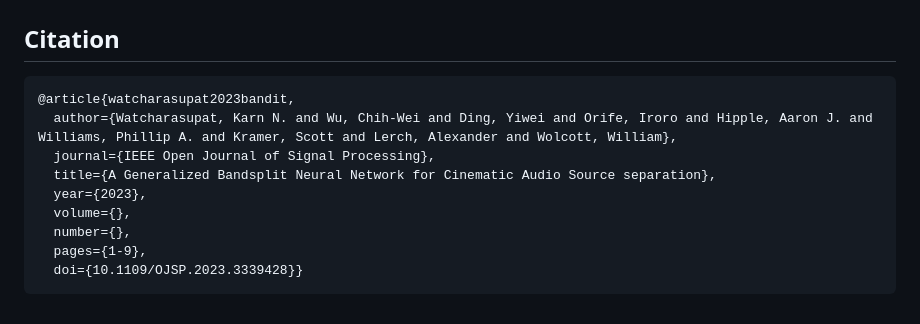
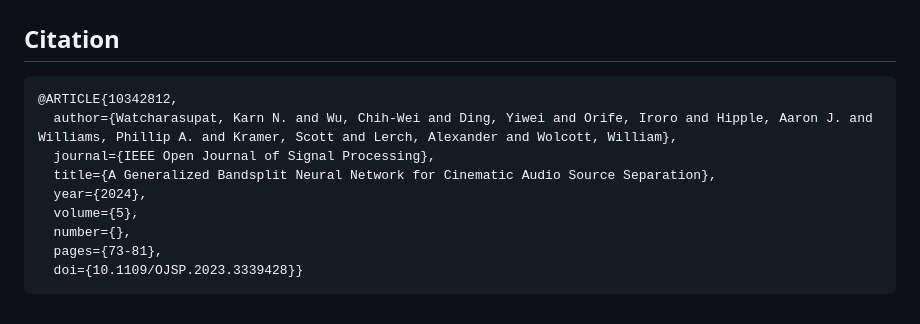
Before and after one commit to kwatcharasupat/bandit, a Markdown page: README.md, the part around the change. Rendered like a GitHub page.

````diff
--- a/README.md
+++ b/README.md
@@ -61,13 +61,13 @@ python inference.py inference_multiple \
 ## Citation
 
 ```
-@article{watcharasupat2023bandit,
+@ARTICLE{10342812,
   author={Watcharasupat, Karn N. and Wu, Chih-Wei and Ding, Yiwei and Orife, Iroro and Hipple, Aaron J. and Williams, Phillip A. and Kramer, Scott and Lerch, Alexander and Wolcott, William},
   journal={IEEE Open Journal of Signal Processing},
-  title={A Generalized Bandsplit Neural Network for Cinematic Audio Source separation},
-  year={2023},
-  volume={},
+  title={A Generalized Bandsplit Neural Network for Cinematic Audio Source Separation},
+  year={2024},
+  volume={5},
   number={},
-  pages={1-9},
+  pages={73-81},
   doi={10.1109/OJSP.2023.3339428}}
 ```
````
